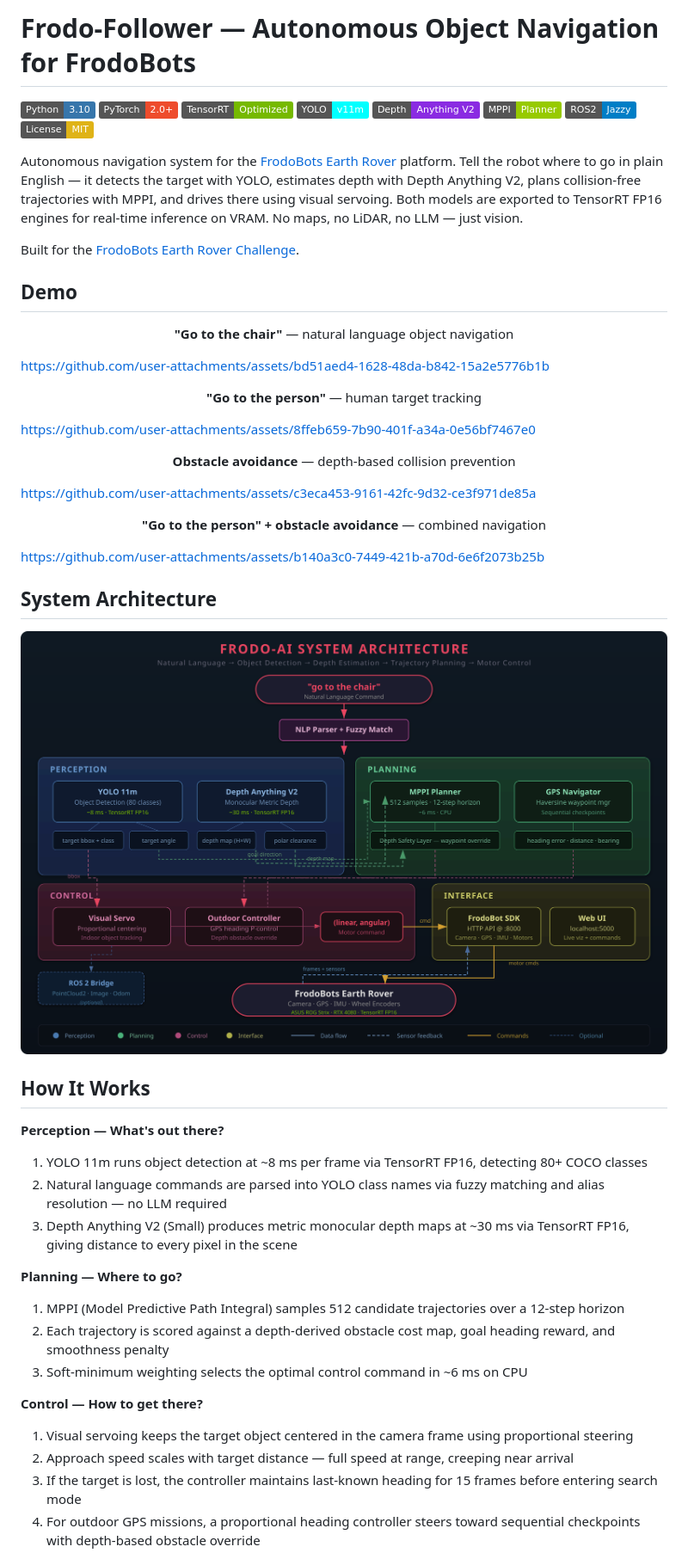
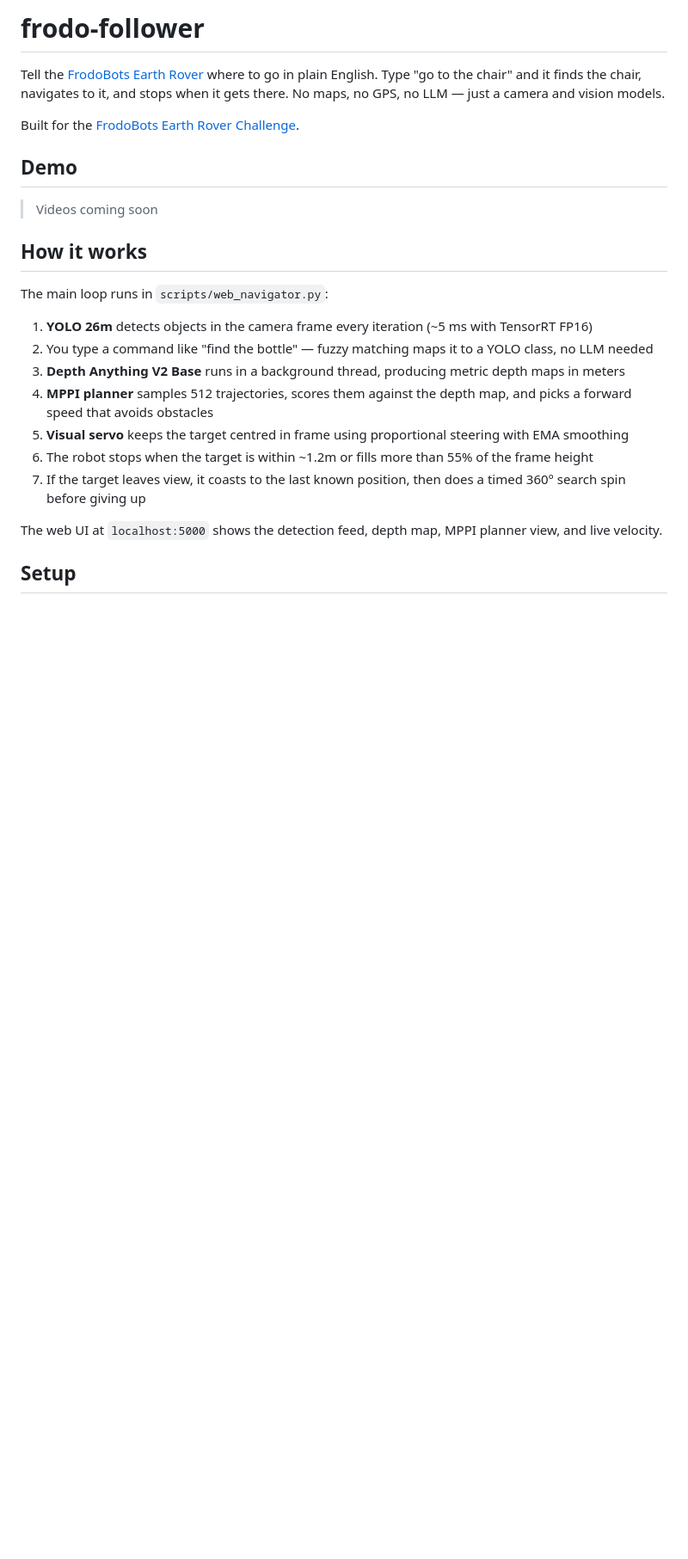
Before and after one commit to jotheesh1729/frodo-follower, a Markdown page: README.md, the part around one of its changes. Shown at 86% size. Rendered like a GitHub page; badges without logos; blank space fills up the shorter version.

```diff
--- a/README.md
+++ b/README.md
@@ -1,73 +1,26 @@
-# Frodo-Follower — Autonomous Object Navigation for FrodoBots
+# frodo-follower
 
-![Python](https://img.shields.io/badge/Python-3.10-3776AB?logo=python&logoColor=white)
-![PyTorch](https://img.shields.io/badge/PyTorch-2.0+-EE4C2C?logo=pytorch&logoColor=white)
-![TensorRT](https://img.shields.io/badge/TensorRT-Optimized-76B900?logo=nvidia&logoColor=white)
-![YOLO](https://img.shields.io/badge/YOLO-v11m-00FFFF)
-![Depth Anything V2](https://img.shields.io/badge/Depth-Anything%20V2-blueviolet)
-![MPPI](https://img.shields.io/badge/MPPI-Planner-green)
-![ROS2](https://img.shields.io/badge/ROS2-Jazzy-blue?logo=ros&logoColor=white)
-![License](https://img.shields.io/badge/License-MIT-yellow)
-
-Autonomous navigation system for the [FrodoBots Earth Rover](https://frodobots.com/) platform. Tell the robot where to go in plain English — it detects the target with YOLO, estimates depth with Depth Anything V2, plans collision-free trajectories with MPPI, and drives there using visual servoing. Both models are exported to TensorRT FP16 engines for real-time inference on VRAM. No maps, no LiDAR, no LLM — just vision.
+Tell the [FrodoBots Earth Rover](https://frodobots.com/) where to go in plain English. Type "go to the chair" and it finds the chair, navigates to it, and stops when it gets there. No maps, no GPS, no LLM — just a camera and vision models.
 
 Built for the [FrodoBots Earth Rover Challenge](https://www.frodobots.com/erc).
 
 ## Demo
 
-<p align="center"><b>"Go to the chair"</b> — natural language object navigation</p>
+> Videos coming soon
 
-https://github.com/user-attachments/assets/bd51aed4-1628-48da-b842-15a2e5776b1b
+## How it works
 
-</p>
+The main loop runs in `scripts/web_navigator.py`:
 
-<p align="center"><b>"Go to the person"</b> — human target tracking</p>
+1. **YOLO 26m** detects objects in the camera frame every iteration (~5 ms with TensorRT FP16)
+2. You type a command like "find the bottle" — fuzzy matching maps it to a YOLO class, no LLM needed
+3. **Depth Anything V2 Base** runs in a background thread, producing metric depth maps in meters
+4. **MPPI planner** samples 512 trajectories, scores them against the depth map, and picks a forward speed that avoids obstacles
+5. **Visual servo** keeps the target centred in frame using proportional steering with EMA smoothing
+6. The robot stops when the target is within ~1.2m or fills more than 55% of the frame height
+7. If the target leaves view, it coasts to the last known position, then does a timed 360° search spin before giving up
 
-<p align="center">
+The web UI at `localhost:5000` shows the detection feed, depth map, MPPI planner view, and live velocity.
 
-https://github.com/user-attachments/assets/8ffeb659-7b90-401f-a34a-0e56bf7467e0
+## Setup
 
-</p>
-
-<p align="center"><b>Obstacle avoidance</b> — depth-based collision prevention</p>
-
-<p align="center">
-
-https://github.com/user-attachments/assets/c3eca453-9161-42fc-9d32-ce3f971de85a
-
-</p>
-
-<p align="center"><b>"Go to the person" + obstacle avoidance</b> — combined navigation</p>
-
-<p align="center">
-
-https://github.com/user-attachments/assets/b140a3c0-7449-421b-a70d-6e6f2073b25b
-
-</p>
-
-
-
-## System Architecture
-
-<p align="center">
-  <img src="assets/architecture.png" width="100%" alt="Frodo-Follower System Architecture — Perception, Planning, Control, Interface pipeline"/>
-</p>
-
-## How It Works
-
-**Perception — What's out there?**
-1. YOLO 11m runs object detection at ~8 ms per frame via TensorRT FP16, detecting 80+ COCO classes
-2. Natural language commands are parsed into YOLO class names via fuzzy matching and alias resolution — no LLM required
-3. Depth Anything V2 (Small) produces metric monocular depth maps at ~30 ms via TensorRT FP16, giving distance to every pixel in the scene
-
-**Planning — Where to go?**
-1. MPPI (Model Predictive Path Integral) samples 512 candidate trajectories over a 12-step horizon
-2. Each trajectory is scored against a depth-derived obstacle cost map, goal heading reward, and smoothness penalty
-3. Soft-minimum weighting selects the optimal control command in ~6 ms on CPU
-
-**Control — How to get there?**
-1. Visual servoing keeps the target object centered in the camera frame using proportional steering
-2. Approach speed scales with target distance — full speed at range, creeping near arrival
-3. If the target is lost, the controller maintains last-known heading for 15 frames before entering search mode
-4. For outdoor GPS missions, a proportional heading controller steers toward sequential checkpoints with depth-based obstacle override
-
```
Also changed, not shown: other parts of README.md (+74 -101 lines).
